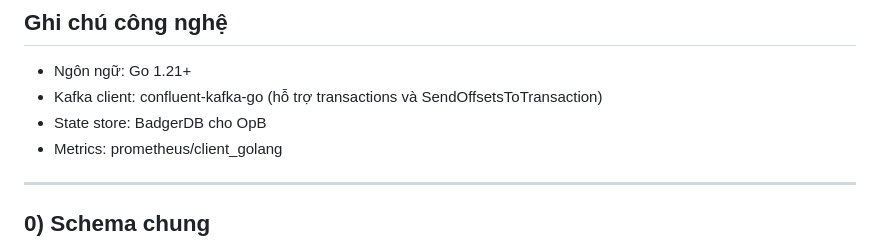
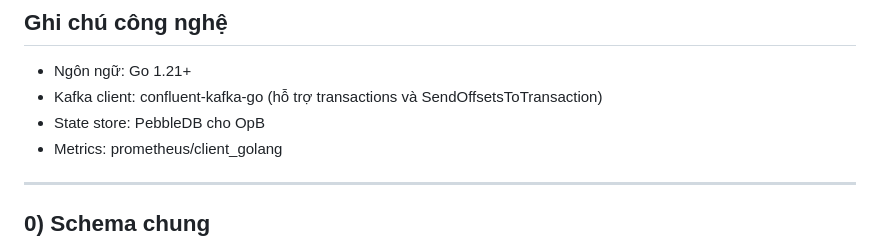
Before and after one commit to nhiwentwest/local-recovery-and-partial-snapshot, a Markdown page: task.md, the part around the change. Drawn GitHub-style.

```diff
--- a/task.md
+++ b/task.md
@@ -37,7 +37,7 @@ Cấu trúc thư mục dưới đây, trong lúc làm mà thấy khác thì có
 
 * Ngôn ngữ: Go 1.21+
 * Kafka client: confluent-kafka-go (hỗ trợ transactions và SendOffsetsToTransaction)
-* State store: BadgerDB cho OpB
+* State store: PebbleDB cho OpB
 * Metrics: prometheus/client\_golang
 ---
 
```
